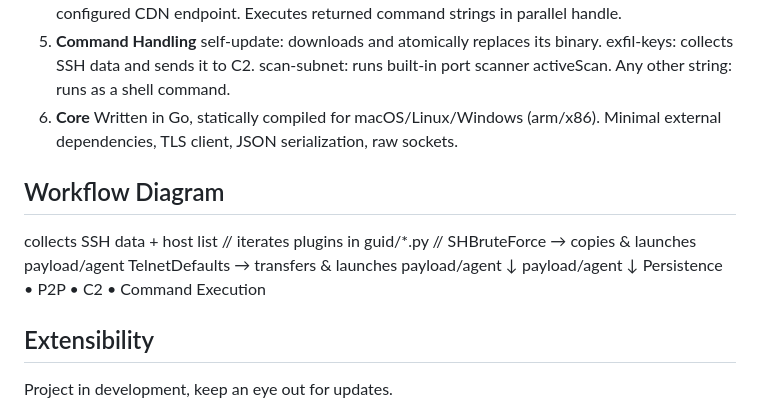
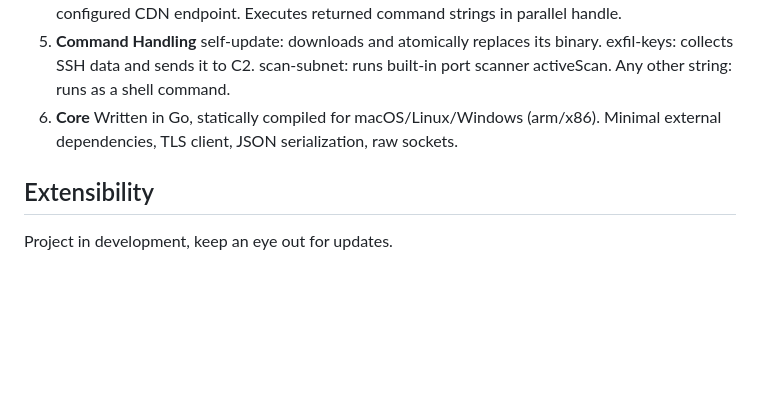
Before and after one commit to Yuragy/P2P-Worm, a Markdown page: readme.md, the part around the change. Drawn GitHub-style; blank space fills up the shorter version.

```diff
--- a/readme.md
+++ b/readme.md
@@ -87,14 +87,6 @@ All plugins are aggregated in ALL_TECHNIQUES for use by recon.py.
    Written in Go, statically compiled for macOS/Linux/Windows (arm/x86).
    Minimal external dependencies, TLS client, JSON serialization, raw sockets.
 
-## Workflow Diagram
-  collects SSH data + host list // iterates plugins in guid/*.py // SHBruteForce → copies & launches payload/agent
-   TelnetDefaults → transfers & launches payload/agent
-      ↓
-   payload/agent
-      ↓
-   Persistence • P2P • C2 • Command Execution
-
 ## Extensibility
 Project in development, keep an eye out for updates.
 ## This is a tutorial demonstrating the possibility, the responsibility for use lies with you!
```
